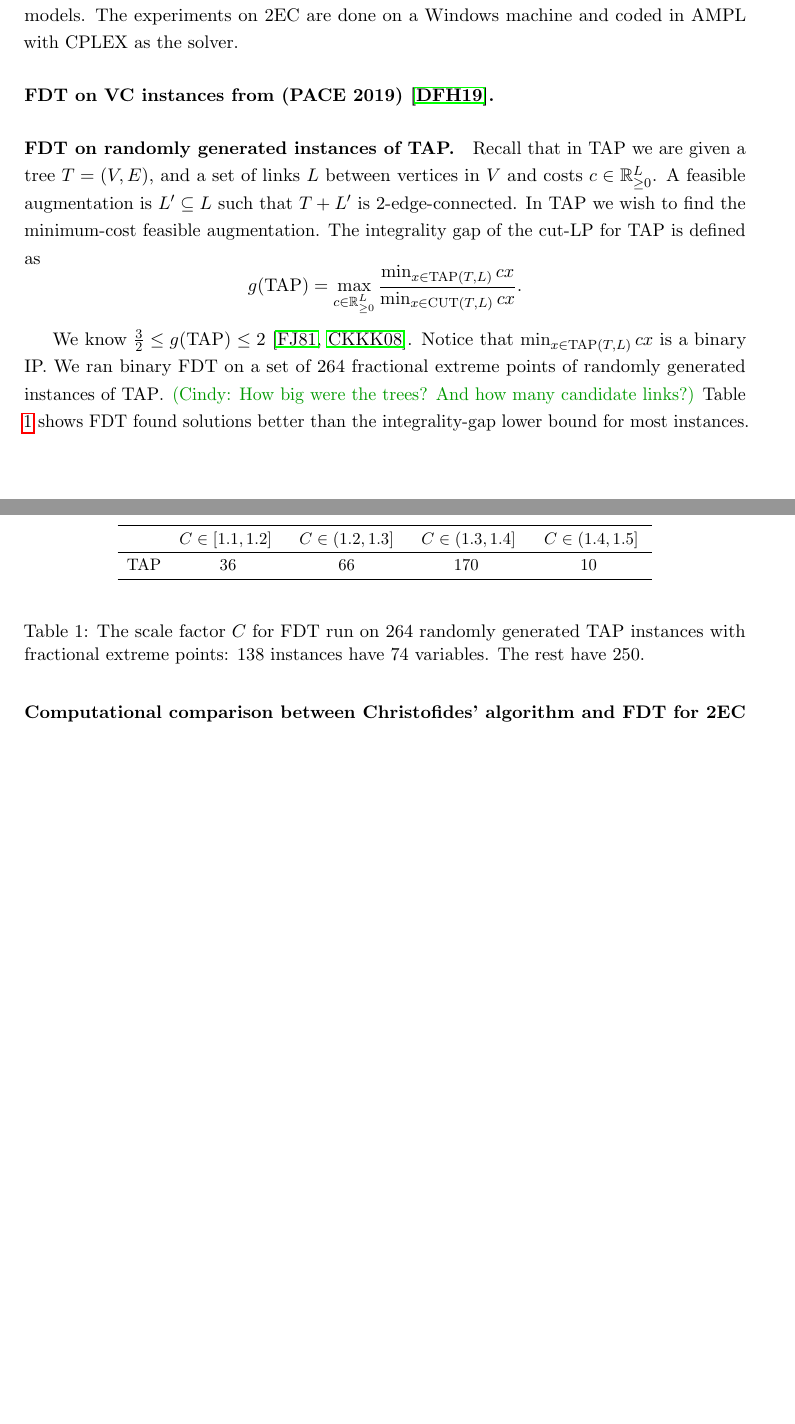
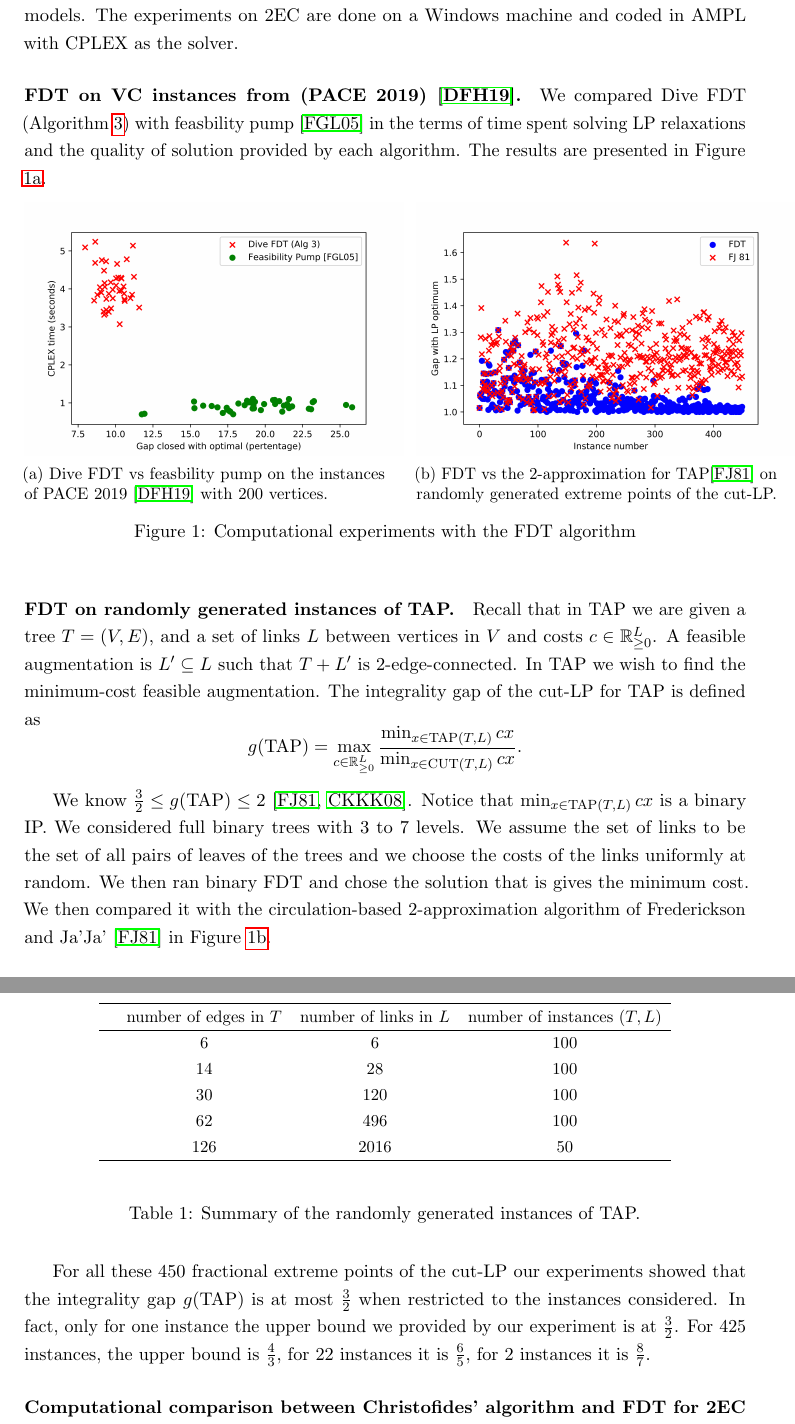
Before and after one commit to ahaddada/FDT, a LaTeX paper (FDT2020/FDT.tex, which reads FDT2020/main-section.tex): two parts of pages 18 and 19 of 22, joined at a grey line, cut so that both start at the same text, the shorter picture padded with empty space. Compiled offline with pdfLaTeX.

Commit message:
arxiv version

```diff
--- a/FDT2020/FDT.tex
+++ b/FDT2020/FDT.tex
@@ -4,11 +4,11 @@
 \newcommand{\arash}[1]{\textcolor{blue}{(Arash: #1)}}
 \newcommand{\bob}[1]{\textcolor{red}{(Bob: #1)}}
 % To drop all comments, just comment out \iffalse and \fi
-\iffalse
+
 \renewcommand{\cindy}[1]{}
 \renewcommand{\arash}[1]{}
 \renewcommand{\bob}[1]{}
-\fi
+
 
 \usepackage{thumbpdf, amssymb, amsmath, amsthm, microtype, array,
 graphicx, verbatim, listings, color, fancybox}
@@ -17,6 +17,7 @@ graphicx, verbatim, listings, color, fancybox}
 \usepackage{amsmath, nccmath}
 \usepackage{booktabs}
 \usepackage{glossaries}
+\usepackage{subcaption}
 
 \usepackage{setspace}
 \usepackage{acro}
--- a/FDT2020/main-section.tex
+++ b/FDT2020/main-section.tex
@@ -279,29 +279,50 @@ We implemented the experiments for VC and TAP in Python running on a linux works
 \paragraph{FDT on VC instances from (PACE 2019) \cite{PACE}.}
 
 
+We compared Dive FDT (Algorithm \ref{FDT-dive}) with feasbility pump \cite{fp1} in the terms of time spent solving LP relaxations and the quality of solution provided by each algorithm. The results are presented in Figure \ref{fpvsfdt}.
 
-
+\begin{figure}[h!]
+\begin{subfigure}{.5\textwidth}
+\centering
+	\includegraphics[width=8cm,scale=1]{"fpvsfdt".png}
+	\caption{Dive FDT vs feasbility pump on the instances of PACE 2019 \cite{PACE} with 200 vertices.}
+	\label{fpvsfdt}
+	\end{subfigure}
+	$\quad\;$
+	\begin{subfigure}{.5\textwidth}
+	\centering
+	\includegraphics[width=8cm,scale=1]{"fjvsfdt".png}
+	\caption{FDT vs the 2-approximation for TAP\cite{FJ81} on randomly generated extreme points of the cut-LP.}
+	\label{fjvsfdt}
+	\end{subfigure}
+	\caption{Computational experiments with the FDT algorithm}
+	\label{fdtcomp}
+\end{figure}
 \paragraph{FDT on randomly generated instances of TAP.}
 Recall that in TAP we are given a tree $T=(V,E)$, and a set of links $L$ between vertices in $V$ and costs $c\in \mathbb{R}^{L}_{\geq 0}$. A feasible augmentation is $L'\subseteq L$ such that $T+L'$ is 2-edge-connected. In TAP we wish to find the minimum-cost feasible augmentation. The integrality gap of the cut-LP for TAP is defined as
 \begin{equation*}
 g(\tap) = \max_{c\in \mathbb{R}^L_{\geq 0}} \frac{\min_{x\in\tap(T,L)} cx}{\min_{x\in\cut(T,L)} cx}.
 \end{equation*}
 
-We know $\frac{3}{2}\leq g(\tap)\leq 2$~\cite{FJ81,32gaptap}. Notice that $\min_{x\in \tap(T,L)}cx$ is a binary IP. We ran binary FDT on a set of 264 fractional extreme points of randomly generated instances of $\tap$. \cindy{How big were the trees? And how many candidate links?} Table \ref{tableTAP} shows FDT found solutions better than the integrality-gap lower bound for most instances.
+We know $\frac{3}{2}\leq g(\tap)\leq 2$~\cite{FJ81,32gaptap}. Notice that $\min_{x\in \tap(T,L)}cx$ is a binary IP.
+We considered full binary trees with 3 to 7 levels. We assume the set of links to be the set of all pairs of leaves of the trees and we choose the costs of the links uniformly at random.  We then ran binary FDT and chose the solution that is gives the minimum cost. We then compared it with the circulation-based 2-approximation algorithm of Frederickson and Ja'Ja' \cite{FJ81} in Figure \ref{fjvsfdt}.
+
 
 \begin{table}[h!]
 	\begin{small}
 		\centering
-		\begin{tabular}{c c c c c}
+		\begin{tabular}{c c c c}
 			\hline
-			& $C\in [1.1,1.2]\;$ & $\;C\in (1.2,1.3]\;$ &
-			$\;C\in (1.3,1.4]$ &\; $C\in (1.4,1.5]\;$ \\ \hline
-			TAP & $36$ & $66$ & $170$ & $10$\\  \hline \\
-		\end{tabular}\caption{The scale factor $C$ for FDT run on 264 randomly generated TAP instances with fractional extreme points: 138 instances have $74$ variables. The rest have $250$.} \label{tableTAP}
+			& number of edges in $T$ & number of links in $L$ & number of instances $(T,L)$\\ \hline
+			 & $6$ & $6$ & $100$ \\
+			 & $14$ & $28$ & $100$ \\
+			 & $30$ & $120$ & $100$ \\
+			 & $62$ & $496$ & $100$ \\
+			  & $126$ & $2016$ & $50$ \\  \hline \\
+		\end{tabular}\caption{Summary of the randomly generated instances of TAP.} \label{tableTAP}
 	\end{small}
-
 \end{table}
-
+For all these 450 fractional extreme points of the cut-LP our experiments showed that the integrality gap $g(\tap)$ is at most $\frac{3}{2}$ when restricted to the instances considered. In fact, only for one instance the upper bound we provided by our experiment is at $\frac{3}{2}$.  For 425 instances, the upper bound is $\frac{4}{3}$, for 22 instances it is $\frac{6}{5}$, for 2 instances it is $\frac{8}{7}$.
 \paragraph{Computational comparison between Christofides' algorithm and FDT for 2EC on Carr-Vempala points.}
 
 First we need to describe the polyhedral version Christofides' algorithm. We do this specifically for the Carr-Vempala points. Let $x$ be a Carr-Vempala points defined on a graph $G=(V,E)$. It is well known that $\frac{|V|-1}{|V|}\cdot x$ is in the convex hull of incidence vectors of spanning trees of $G$. Hence, we can write $\frac{|V|-1}{|V|}\cdot x= \sum_{i=1}^{k}\lambda_i\chi^{T_i}$ where $T_i$ is spanning tree of $G$, $\sum_{i=1}^{k}\lambda_i=1$, and $\lambda_i\geq 0$ for $i\in [k]$. Let $O_i$ be the set of odd degree vertices of $T_i$. It is easy to see that $\frac{x}{2}$ is in the convex hull of incidence vectors of $O_i$-join of $G$, namely $O_i\join(G)$~\footnote{For graph $G=(V,E)$ and $O\subseteq V$ with $|O|$ even, and $O$-join of $G$ is a subgraph of $G$ that has odd degree on the vertices in $O$ and even degree on vertices in $V\setminus O$.}.
```
Also changed, not shown: FDT2020/christofides-vs-fdt.png (added), FDT2020/fjvsfdt.png (added), FDT2020/fpvsfdt.png (added), FDT2020/FDT.tex (5 more changed lines), FDT2020/main-section.tex (2 more changed lines).
